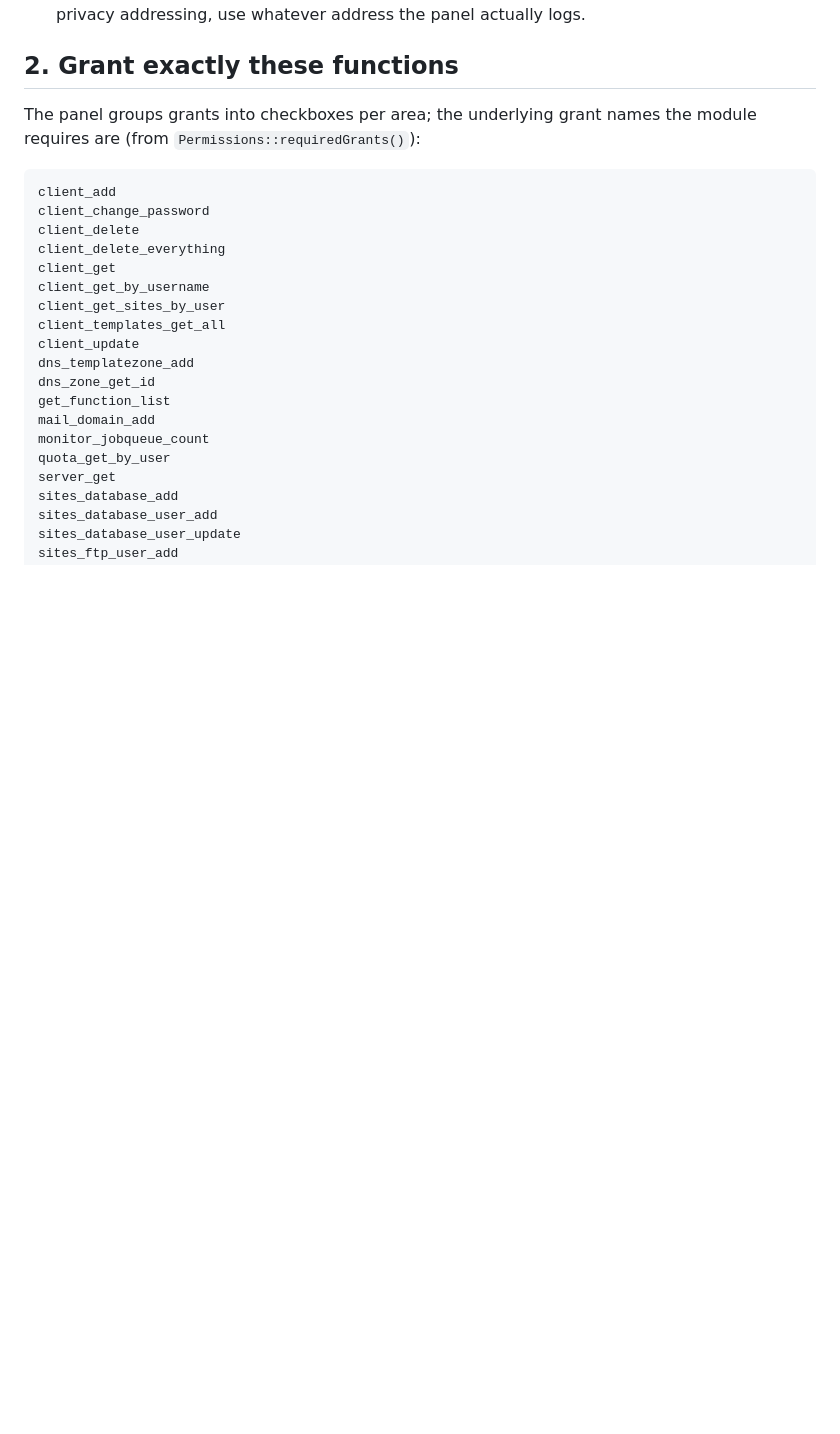
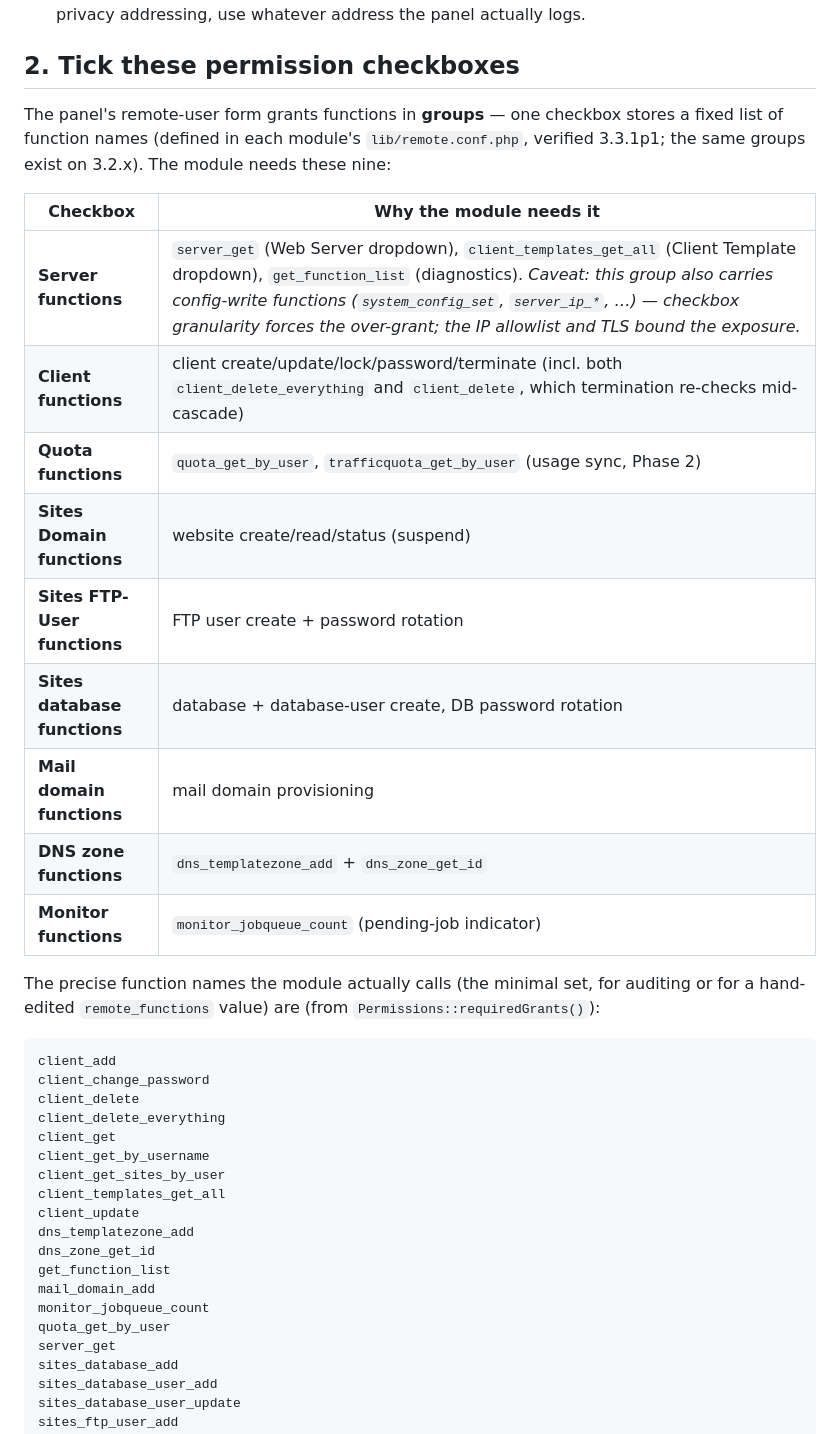
Before and after one commit to wadejbeckett/ispconfig-connect-whmcs, a Markdown page: docs/REMOTE-USER.md, the part around the change. GitHub-like rendering; blank space fills up the shorter version.

Commit message:
REMOTE-USER.md: map required grants onto the panel's nine permission checkboxes
The remote-user form grants function GROUPS (remote.conf.php per module),
not individual names - document the exact checkbox set and the Server
functions over-grant caveat.

Co-Authored-By: Claude Fable 5 <noreply@anthropic.com>

````diff
--- a/docs/REMOTE-USER.md
+++ b/docs/REMOTE-USER.md
@@ -17,10 +17,26 @@ In the ISPConfig panel: **System → Remote Users → Add new user**.
   *Gotcha:* ISPConfig compares the source address it sees — behind NAT or IPv6 privacy addressing,
   use whatever address the panel actually logs.
 
-## 2. Grant exactly these functions
+## 2. Tick these permission checkboxes
 
-The panel groups grants into checkboxes per area; the underlying grant names the module requires
-are (from `Permissions::requiredGrants()`):
+The panel's remote-user form grants functions in **groups** — one checkbox stores a fixed list of
+function names (defined in each module's `lib/remote.conf.php`, verified 3.3.1p1; the same groups
+exist on 3.2.x). The module needs these nine:
+
+| Checkbox | Why the module needs it |
+|---|---|
+| **Server functions** | `server_get` (Web Server dropdown), `client_templates_get_all` (Client Template dropdown), `get_function_list` (diagnostics). *Caveat: this group also carries config-write functions (`system_config_set`, `server_ip_*`, …) — checkbox granularity forces the over-grant; the IP allowlist and TLS bound the exposure.* |
+| **Client functions** | client create/update/lock/password/terminate (incl. both `client_delete_everything` and `client_delete`, which termination re-checks mid-cascade) |
+| **Quota functions** | `quota_get_by_user`, `trafficquota_get_by_user` (usage sync, Phase 2) |
+| **Sites Domain functions** | website create/read/status (suspend) |
+| **Sites FTP-User functions** | FTP user create + password rotation |
+| **Sites database functions** | database + database-user create, DB password rotation |
+| **Mail domain functions** | mail domain provisioning |
+| **DNS zone functions** | `dns_templatezone_add` + `dns_zone_get_id` |
+| **Monitor functions** | `monitor_jobqueue_count` (pending-job indicator) |
+
+The precise function names the module actually calls (the minimal set, for auditing or for a
+hand-edited `remote_functions` value) are (from `Permissions::requiredGrants()`):
 
 ```
 client_add
````
